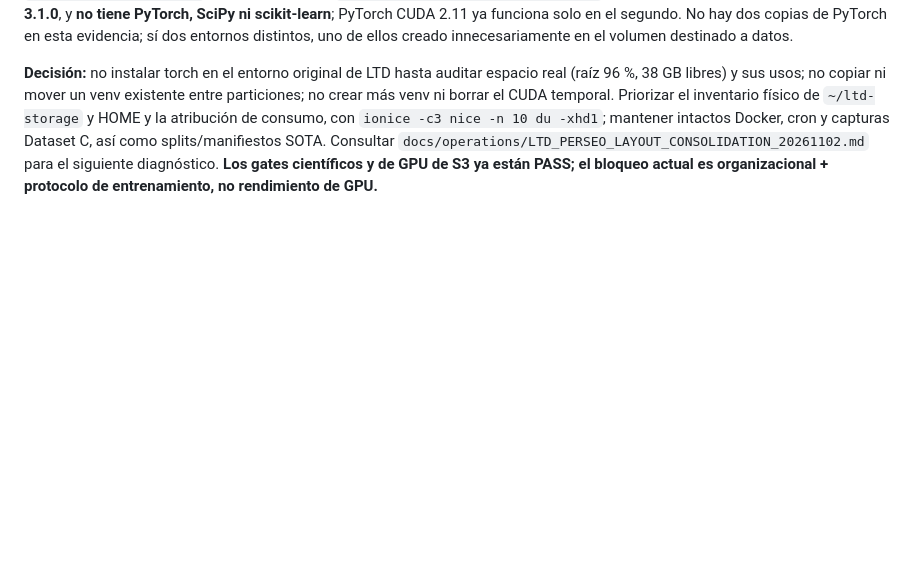
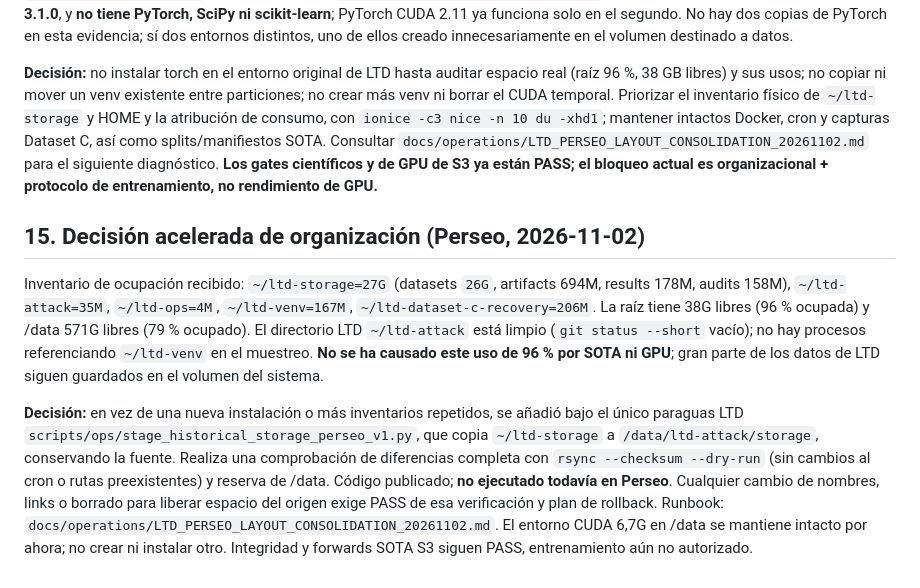
Before and after one commit to a52290451/ltd-attack, a Markdown page: docs/research/CHECKPOINT_20261102_SOTA_S3_DATASET_C_PARALLEL.md, the part around the change. Drawn GitHub-style; blank space fills up the shorter version.

Commit message:
research: record 27GB historical root use and approved no-delete low-priority /data staging plan before safe reversible cutover

```diff
--- a/docs/research/CHECKPOINT_20261102_SOTA_S3_DATASET_C_PARALLEL.md
+++ b/docs/research/CHECKPOINT_20261102_SOTA_S3_DATASET_C_PARALLEL.md
@@ -209,3 +209,9 @@ Los documentos README y `docs/sota/SOTA_S3_RUNTIME_GPU_V1.md` incorporan esta co
 Resultados de comando **de solo lectura** compartido por el investigador: `cat ~/ltd-venv/pyvenv.cfg` confirma que el entorno nació con `/usr/bin/python3.12` (Python 3.12.3, `include-system-site-packages = false`). `du -sh` registra **167 MB en `/home/bsierra/ltd-venv`**, frente a **6,7 GB en `/data/ltd-sota-bsierra/venv-cu128`**. El primero tiene **NumPy 2.5.4**, **Pandas 3.1.0**, y **no tiene PyTorch, SciPy ni scikit-learn**; PyTorch CUDA 2.11 ya funciona solo en el segundo. No hay dos copias de PyTorch en esta evidencia; sí dos entornos distintos, uno de ellos creado innecesariamente en el volumen destinado a datos.
 
 **Decisión:** no instalar torch en el entorno original de LTD hasta auditar espacio real (raíz 96 %, 38 GB libres) y sus usos; no copiar ni mover un venv existente entre particiones; no crear más venv ni borrar el CUDA temporal. Priorizar el inventario físico de `~/ltd-storage` y HOME y la atribución de consumo, con `ionice -c3 nice -n 10 du -xhd1`; mantener intactos Docker, cron y capturas Dataset C, así como splits/manifiestos SOTA. Consultar `docs/operations/LTD_PERSEO_LAYOUT_CONSOLIDATION_20261102.md` para el siguiente diagnóstico. **Los gates científicos y de GPU de S3 ya están PASS; el bloqueo actual es organizacional + protocolo de entrenamiento, no rendimiento de GPU.**
+
+## 15. Decisión acelerada de organización (Perseo, 2026-11-02)
+
+Inventario de ocupación recibido: `~/ltd-storage=27G` (datasets `26G`, artifacts 694M, results 178M, audits 158M), `~/ltd-attack=35M`, `~/ltd-ops=4M`, `~/ltd-venv=167M`, `~/ltd-dataset-c-recovery=206M`. La raíz tiene 38G libres (96 % ocupada) y /data 571G libres (79 % ocupado). El directorio LTD `~/ltd-attack` está limpio (`git status --short` vacío); no hay procesos referenciando `~/ltd-venv` en el muestreo. **No se ha causado este uso de 96 % por SOTA ni GPU**; gran parte de los datos de LTD siguen guardados en el volumen del sistema.
+
+**Decisión:** en vez de una nueva instalación o más inventarios repetidos, se añadió bajo el único paraguas LTD `scripts/ops/stage_historical_storage_perseo_v1.py`, que copia `~/ltd-storage` a `/data/ltd-attack/storage`, conservando la fuente. Realiza una comprobación de diferencias completa con `rsync --checksum --dry-run` (sin cambios al cron o rutas preexistentes) y reserva de /data. Código publicado; **no ejecutado todavía en Perseo**. Cualquier cambio de nombres, links o borrado para liberar espacio del origen exige PASS de esa verificación y plan de rollback. Runbook: `docs/operations/LTD_PERSEO_LAYOUT_CONSOLIDATION_20261102.md`. El entorno CUDA 6,7G en /data se mantiene intacto por ahora; no crear ni instalar otro. Integridad y forwards SOTA S3 siguen PASS, entrenamiento aún no autorizado.
```
